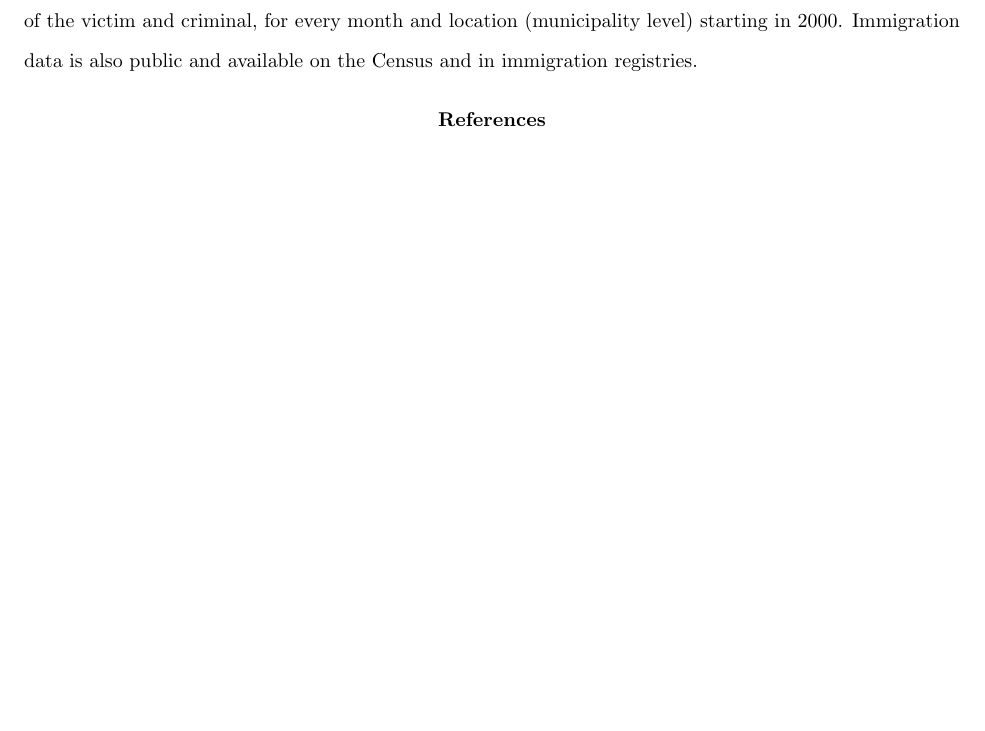
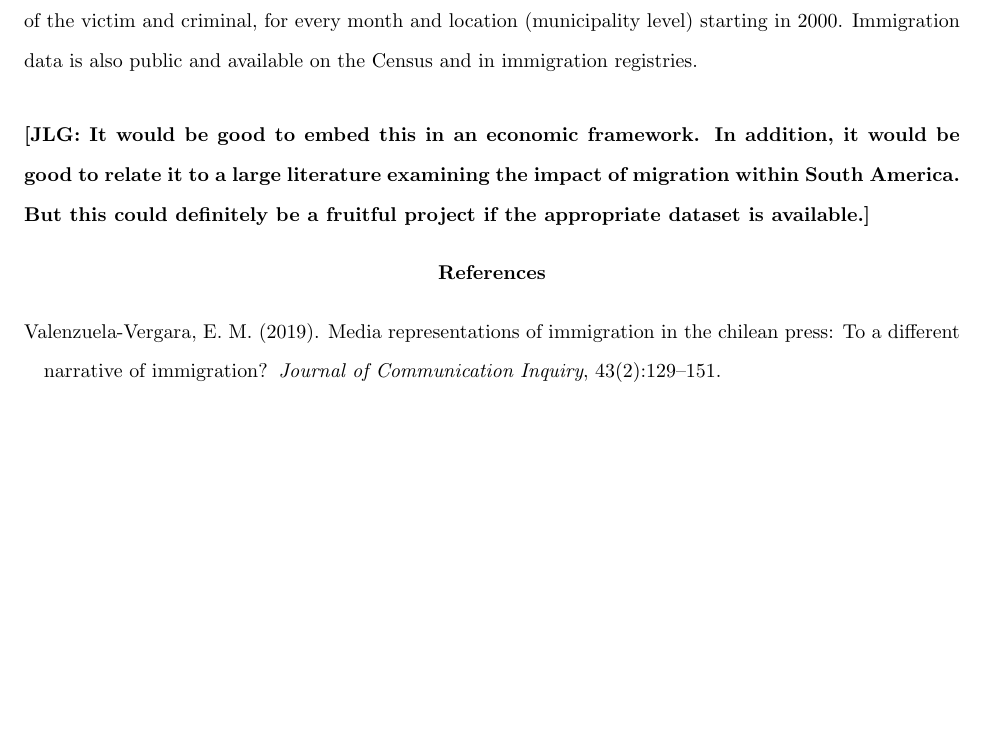
Before and after one commit to mcortinat/public, a LaTeX document (proposal_3/proposal_3.tex): part of page 2 of 2, cut so that both start at the same text. Compiled offline with pdfLaTeX.

Commit message:
comments jorge

```diff
--- a/proposal_3/proposal_3.tex
+++ b/proposal_3/proposal_3.tex
@@ -47,6 +47,10 @@ A second part of the analysis will explore the role of media influence. Using te
 Data on crime for Chile is available publicly and it includes the type of crime, age, gender and nationality of the victim and criminal, for every month and location (municipality level) starting in 2000. Immigration data is also public and available
 on the Census and in immigration registries.
 
+\bigskip
+
+\noindent \textbf{[JLG: It would be good to embed this in an economic framework. In addition, it would be good to relate it to a large literature examining the impact of migration within South America. But this could definitely be a fruitful project if the appropriate dataset is available.]}
+
 \bibliographystyle{apalike}
 \bibliography{literature}
 
```
Also changed, not shown: proposal_3/literature.bib (renamed from proposal_3/literature.tex).
